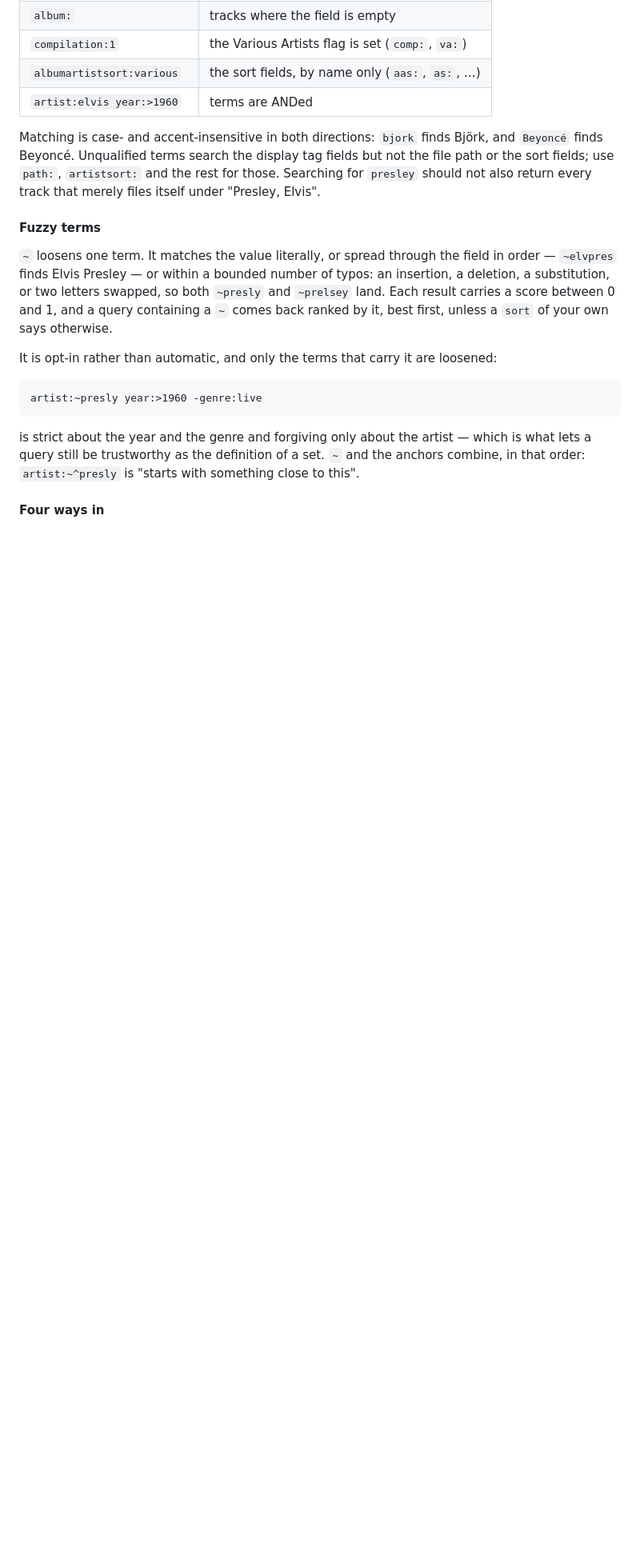
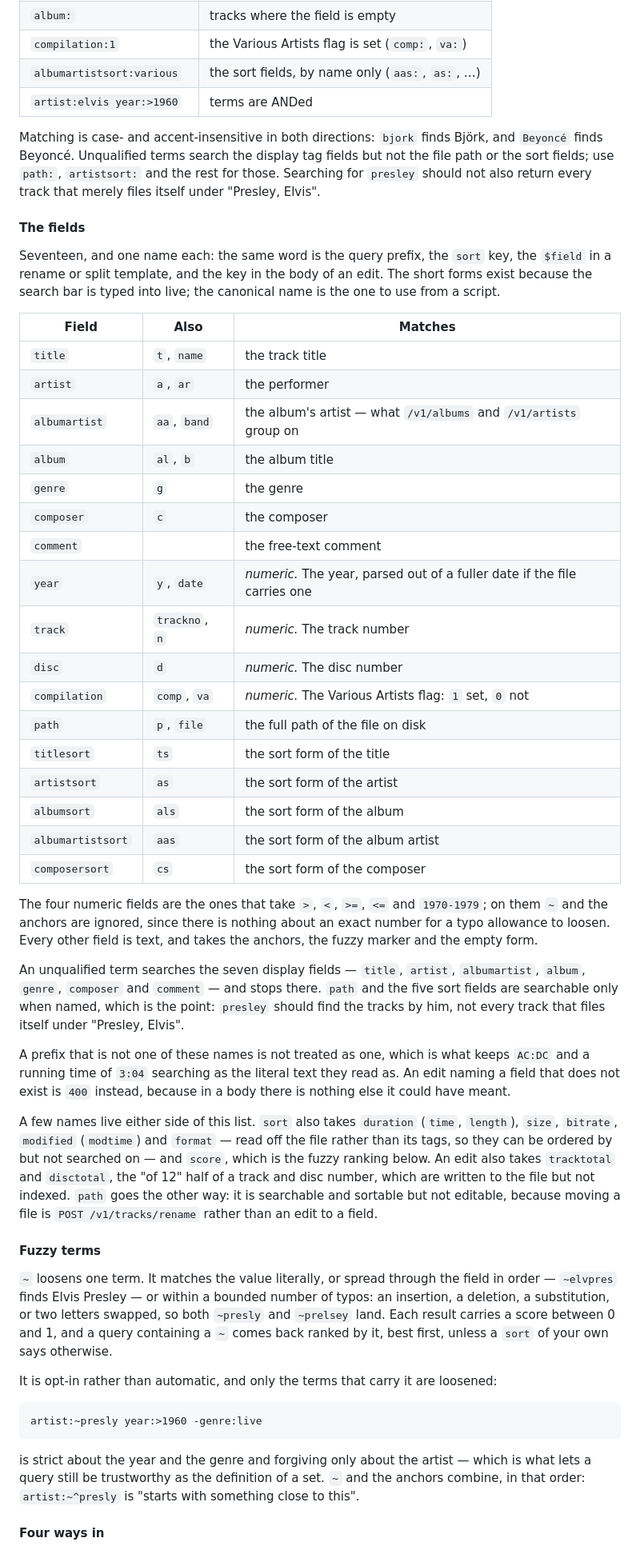
Before and after one commit to remy/yamo, a Markdown page: README.md, the part around the change. Shown at 80% size. GitHub-like rendering; blank space fills up the shorter version.

Commit message:
Document every searchable field in the README
The syntax table showed how a filter is written but never said what could
be filtered on, so the only complete list was fieldAliases in the source.
List all seventeen with their short forms, which four are numeric, which
seven a bare term reaches, and the fields that are sort-only or edit-only.

Co-Authored-By: Claude Opus 5 <noreply@anthropic.com>

```diff
--- a/README.md
+++ b/README.md
@@ -102,6 +102,58 @@ Björk, and `Beyoncé` finds Beyoncé. Unqualified terms search the display tag
 fields but not the file path or the sort fields; use `path:`, `artistsort:` and
 the rest for those. Searching for `presley` should not also return every track
 that merely files itself under "Presley, Elvis".
+
+#### The fields
+
+Seventeen, and one name each: the same word is the query prefix, the `sort`
+key, the `$field` in a rename or split template, and the key in the body of an
+edit. The short forms exist because the search bar is typed into live; the
+canonical name is the one to use from a script.
+
+| Field | Also | Matches |
+| --- | --- | --- |
+| `title` | `t`, `name` | the track title |
+| `artist` | `a`, `ar` | the performer |
+| `albumartist` | `aa`, `band` | the album's artist — what `/v1/albums` and `/v1/artists` group on |
+| `album` | `al`, `b` | the album title |
+| `genre` | `g` | the genre |
+| `composer` | `c` | the composer |
+| `comment` | | the free-text comment |
+| `year` | `y`, `date` | *numeric.* The year, parsed out of a fuller date if the file carries one |
+| `track` | `trackno`, `n` | *numeric.* The track number |
+| `disc` | `d` | *numeric.* The disc number |
+| `compilation` | `comp`, `va` | *numeric.* The Various Artists flag: `1` set, `0` not |
+| `path` | `p`, `file` | the full path of the file on disk |
+| `titlesort` | `ts` | the sort form of the title |
+| `artistsort` | `as` | the sort form of the artist |
+| `albumsort` | `als` | the sort form of the album |
+| `albumartistsort` | `aas` | the sort form of the album artist |
+| `composersort` | `cs` | the sort form of the composer |
+
+The four numeric fields are the ones that take `>`, `<`, `>=`, `<=` and
+`1970-1979`; on them `~` and the anchors are ignored, since there is nothing
+about an exact number for a typo allowance to loosen. Every other field is
+text, and takes the anchors, the fuzzy marker and the empty form.
+
+An unqualified term searches the seven display fields — `title`, `artist`,
+`albumartist`, `album`, `genre`, `composer` and `comment` — and stops there.
+`path` and the five sort fields are searchable only when named, which is the
+point: `presley` should find the tracks by him, not every track that files
+itself under "Presley, Elvis".
+
+A prefix that is not one of these names is not treated as one, which is what
+keeps `AC:DC` and a running time of `3:04` searching as the literal text they
+read as. An edit naming a field that does not exist is `400` instead, because
+in a body there is nothing else it could have meant.
+
+A few names live either side of this list. `sort` also takes `duration`
+(`time`, `length`), `size`, `bitrate`, `modified` (`modtime`) and `format` —
+read off the file rather than its tags, so they can be ordered by but not
+searched on — and `score`, which is the fuzzy ranking below. An edit also takes
+`tracktotal` and `disctotal`, the "of 12" half of a track and disc number,
+which are written to the file but not indexed. `path` goes the other way: it is
+searchable and sortable but not editable, because moving a file is
+`POST /v1/tracks/rename` rather than an edit to a field.
 
 #### Fuzzy terms
 
```
